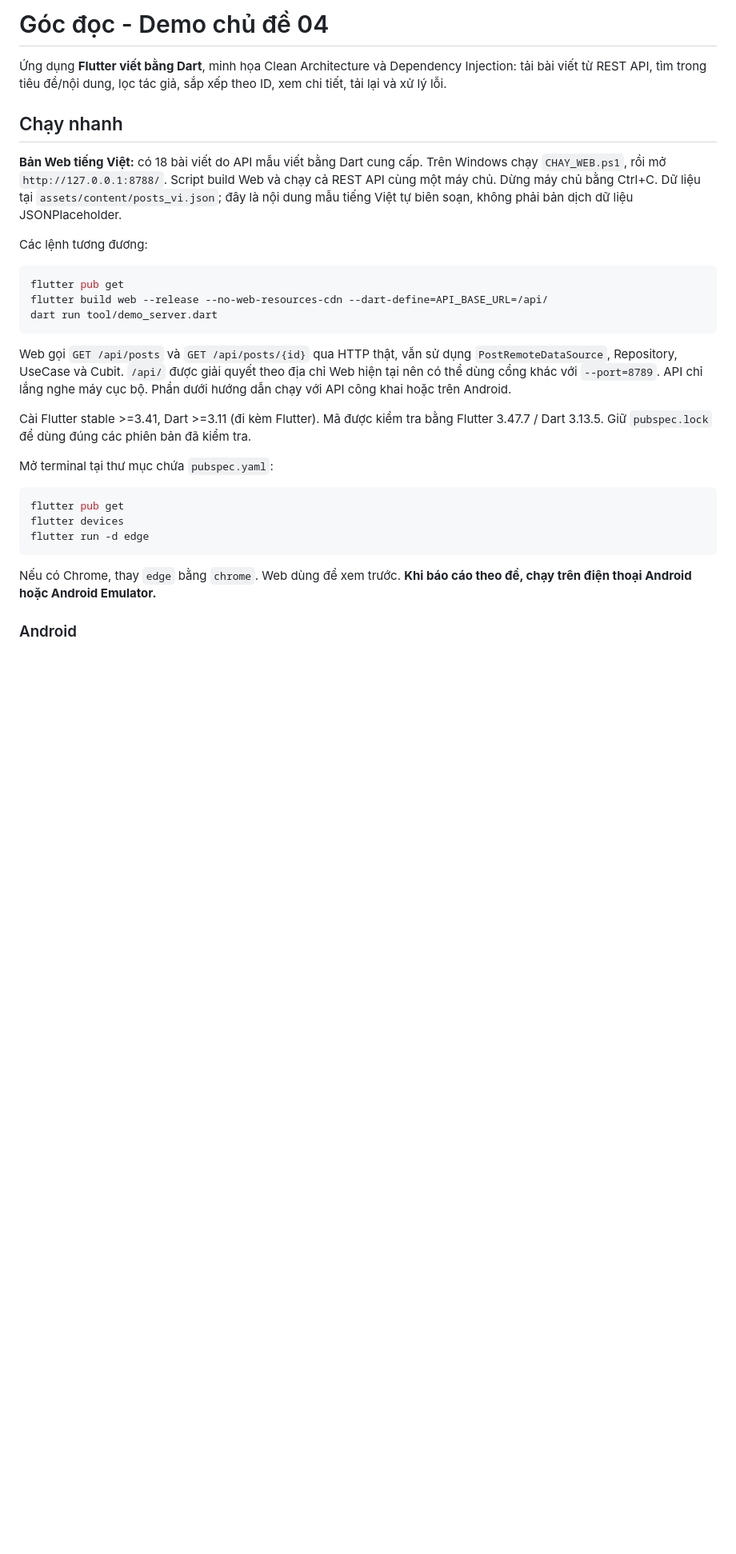
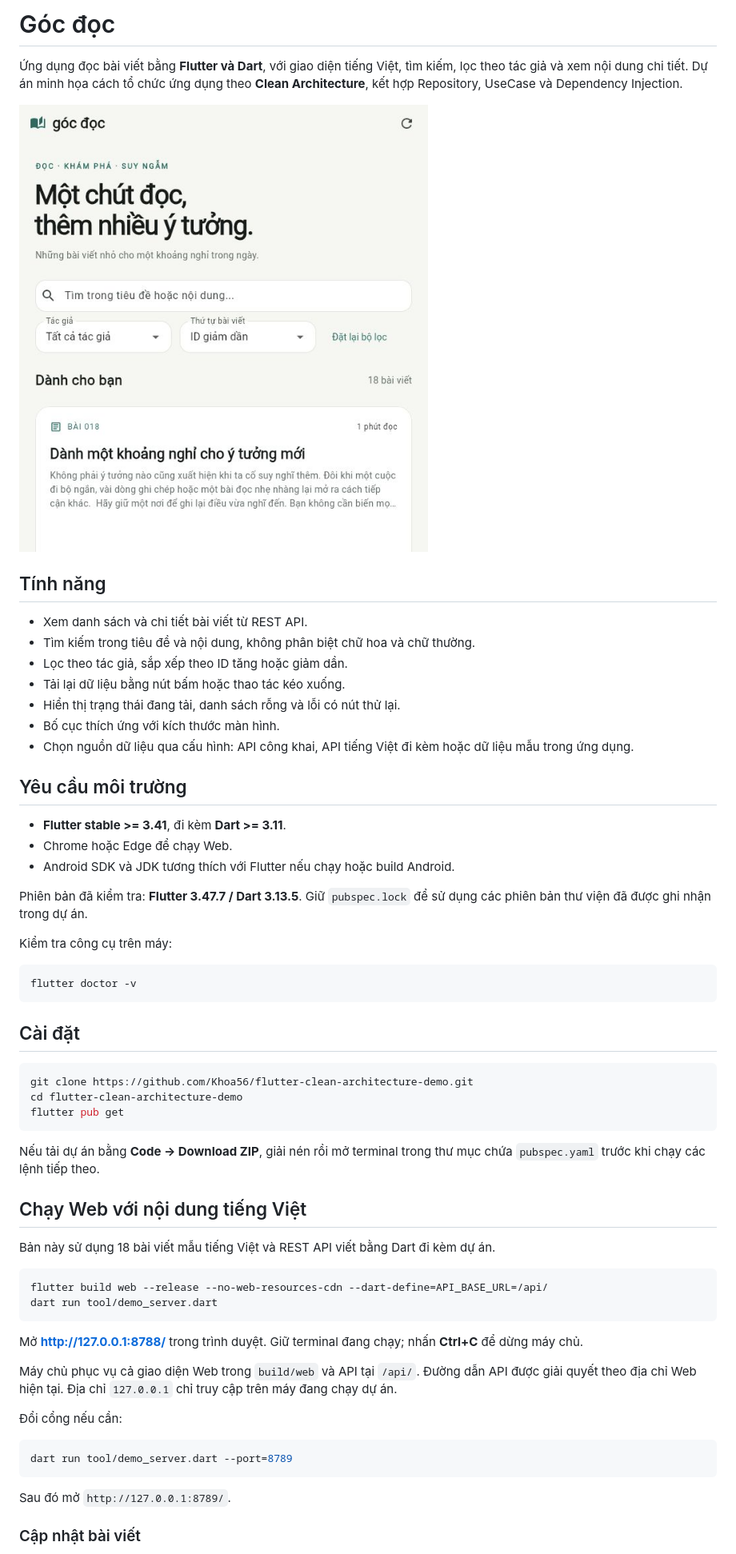
Before and after one commit to Khoa56/flutter-clean-architecture-demo, a Markdown page: README.md, the part around one of its changes. Shown at 80% size. Drawn GitHub-style; blank space fills up the shorter version.

````diff
--- a/README.md
+++ b/README.md
@@ -1,32 +1,63 @@
-# Góc đọc - Demo chủ đề 04
+# Góc đọc
 
-Ứng dụng **Flutter viết bằng Dart**, minh họa Clean Architecture và Dependency Injection: tải bài viết từ REST API, tìm trong tiêu đề/nội dung, lọc tác giả, sắp xếp theo ID, xem chi tiết, tải lại và xử lý lỗi.
+Ứng dụng đọc bài viết bằng **Flutter và Dart**, với giao diện tiếng Việt, tìm kiếm, lọc theo tác giả và xem nội dung chi tiết. Dự án minh họa cách tổ chức ứng dụng theo **Clean Architecture**, kết hợp Repository, UseCase và Dependency Injection.
 
-## Chạy nhanh
+![Giao diện Góc đọc](docs/images/danh-sach.png)
 
-**Bản Web tiếng Việt:** có 18 bài viết do API mẫu viết bằng Dart cung cấp. Trên Windows chạy `CHAY_WEB.ps1`, rồi mở `http://127.0.0.1:8788/`. Script build Web và chạy cả REST API cùng một máy chủ. Dừng máy chủ bằng Ctrl+C. Dữ liệu tại `assets/content/posts_vi.json`; đây là nội dung mẫu tiếng Việt tự biên soạn, không phải bản dịch dữ liệu JSONPlaceholder.
+## Tính năng
 
-Các lệnh tương đương:
+- Xem danh sách và chi tiết bài viết từ REST API.
+- Tìm kiếm trong tiêu đề và nội dung, không phân biệt chữ hoa và chữ thường.
+- Lọc theo tác giả, sắp xếp theo ID tăng hoặc giảm dần.
+- Tải lại dữ liệu bằng nút bấm hoặc thao tác kéo xuống.
+- Hiển thị trạng thái đang tải, danh sách rỗng và lỗi có nút thử lại.
+- Bố cục thích ứng với kích thước màn hình.
+- Chọn nguồn dữ liệu qua cấu hình: API công khai, API tiếng Việt đi kèm hoặc dữ liệu mẫu trong ứng dụng.
+
+## Yêu cầu môi trường
+
+- **Flutter stable >= 3.41**, đi kèm **Dart >= 3.11**.
+- Chrome hoặc Edge để chạy Web.
+- Android SDK và JDK tương thích với Flutter nếu chạy hoặc build Android.
+
+Phiên bản đã kiểm tra: **Flutter 3.47.7 / Dart 3.13.5**. Giữ `pubspec.lock` để sử dụng các phiên bản thư viện đã được ghi nhận trong dự án.
+
+Kiểm tra công cụ trên máy:
 
 ```sh
+flutter doctor -v
+```
+
+## Cài đặt
+
+```sh
+git clone https://github.com/Khoa56/flutter-clean-architecture-demo.git
+cd flutter-clean-architecture-demo
 flutter pub get
+```
+
+Nếu tải dự án bằng **Code → Download ZIP**, giải nén rồi mở terminal trong thư mục chứa `pubspec.yaml` trước khi chạy các lệnh tiếp theo.
+
+## Chạy Web với nội dung tiếng Việt
+
+Bản này sử dụng 18 bài viết mẫu tiếng Việt và REST API viết bằng Dart đi kèm dự án.
+
+```sh
 flutter build web --release --no-web-resources-cdn --dart-define=API_BASE_URL=/api/
 dart run tool/demo_server.dart
 ```
 
-Web gọi `GET /api/posts` và `GET /api/posts/{id}` qua HTTP thật, vẫn sử dụng `PostRemoteDataSource`, Repository, UseCase và Cubit. `/api/` được giải quyết theo địa chỉ Web hiện tại nên có thể dùng cổng khác với `--port=8789`. API chỉ lắng nghe máy cục bộ. Phần dưới hướng dẫn chạy với API công khai hoặc trên Android.
+Mở **[http://127.0.0.1:8788/](http://127.0.0.1:8788/)** trong trình duyệt. Giữ terminal đang chạy; nhấn **Ctrl+C** để dừng máy chủ.
 
-Cài Flutter stable >=3.41, Dart >=3.11 (đi kèm Flutter). Mã được kiểm tra bằng Flutter 3.47.7 / Dart 3.13.5. Giữ `pubspec.lock` để dùng đúng các phiên bản đã kiểm tra.
+Máy chủ phục vụ cả giao diện Web trong `build/web` và API tại `/api/`. Đường dẫn API được giải quyết theo địa chỉ Web hiện tại. Địa chỉ `127.0.0.1` chỉ truy cập trên máy đang chạy dự án.
 
-Mở terminal tại thư mục chứa `pubspec.yaml`:
+Đổi cổng nếu cần:
 
 ```sh
-flutter pub get
-flutter devices
-flutter run -d edge
+dart run tool/demo_server.dart --port=8789
 ```
 
-Nếu có Chrome, thay `edge` bằng `chrome`. Web dùng để xem trước. **Khi báo cáo theo đề, chạy trên điện thoại Android hoặc Android Emulator.**
+Sau đó mở `http://127.0.0.1:8789/`.
 
-### Android
+### Cập nhật bài viết
 
````
Also changed, not shown: other parts of README.md (+154 -90 lines).
